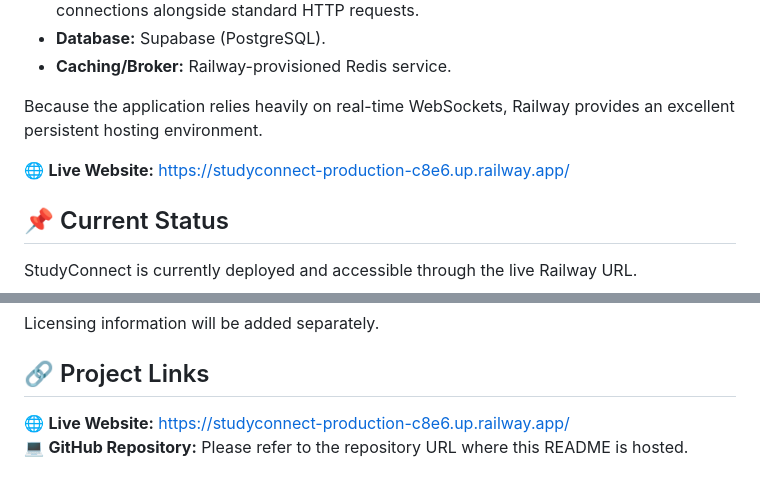
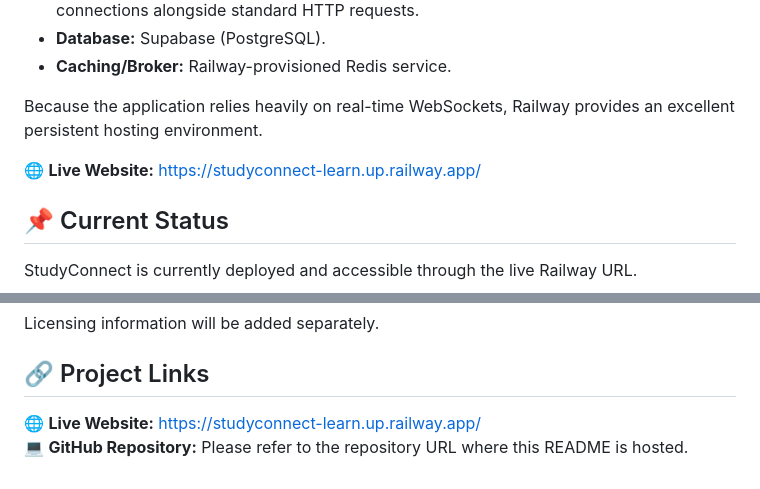
Before and after one commit to Sandy-Dev-Hub/StudyConnect, a Markdown page: README.md, 2 parts joined by grey strips. Drawn GitHub-style.

Commit message:
Readme website url update

```diff
--- a/README.md
+++ b/README.md
@@ -226,7 +226,7 @@ StudyConnect is currently deployed and running in a production environment.
 
 Because the application relies heavily on real-time WebSockets, Railway provides an excellent persistent hosting environment.
 
-🌐 **Live Website:** [https://studyconnect-production-c8e6.up.railway.app/](https://studyconnect-production-c8e6.up.railway.app/)
+🌐 **Live Website:** [https://studyconnect-learn.up.railway.app/](https://studyconnect-learn.up.railway.app/)
 
 ## 📌 Current Status
 
@@ -286,5 +286,5 @@ Licensing information will be added separately.
 
 ## 🔗 Project Links
 
-🌐 **Live Website:** [https://studyconnect-production-c8e6.up.railway.app/](https://studyconnect-production-c8e6.up.railway.app/)
+🌐 **Live Website:** [https://studyconnect-learn.up.railway.app/](https://studyconnect-learn.up.railway.app/)
 💻 **GitHub Repository:** Please refer to the repository URL where this README is hosted.
```
Also changed, not shown: other parts of README.md (+1 -1 lines).
